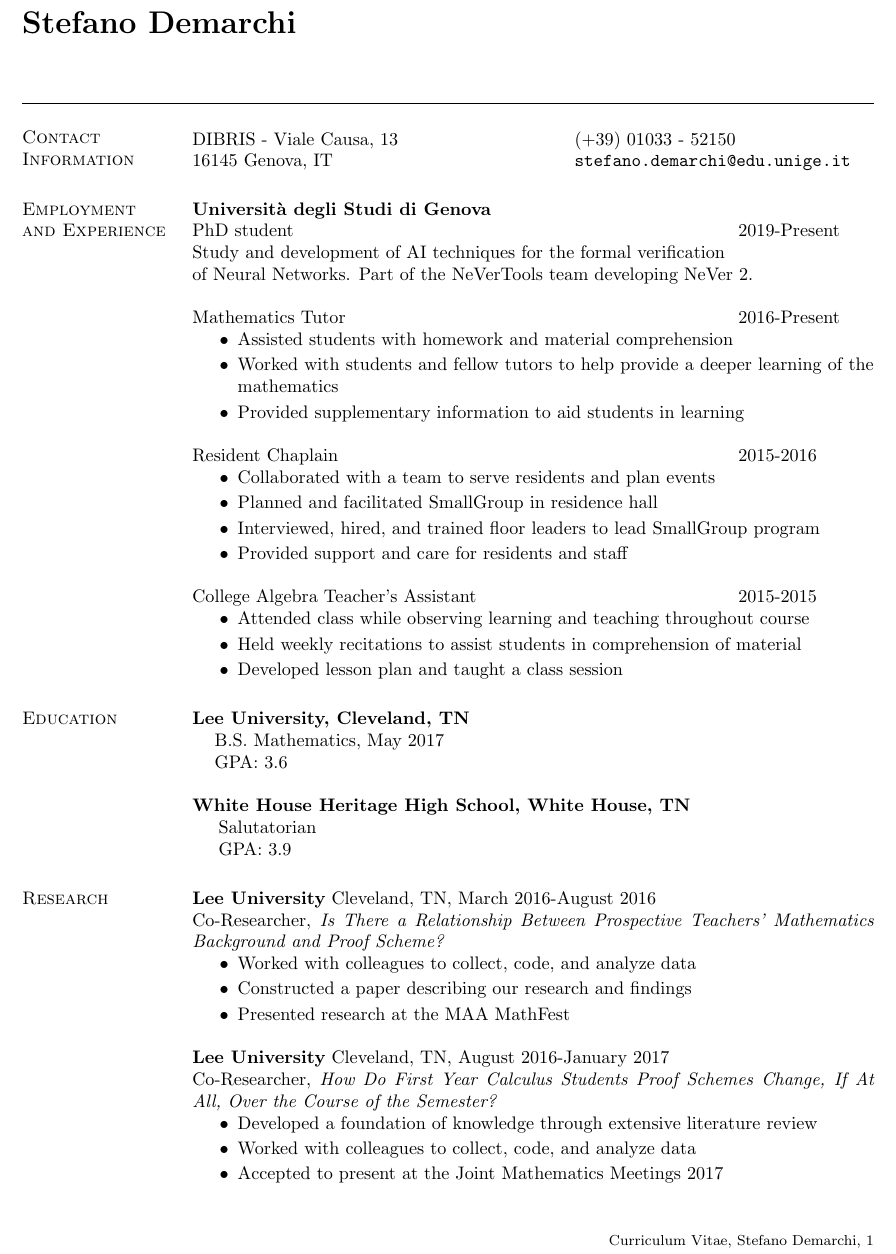
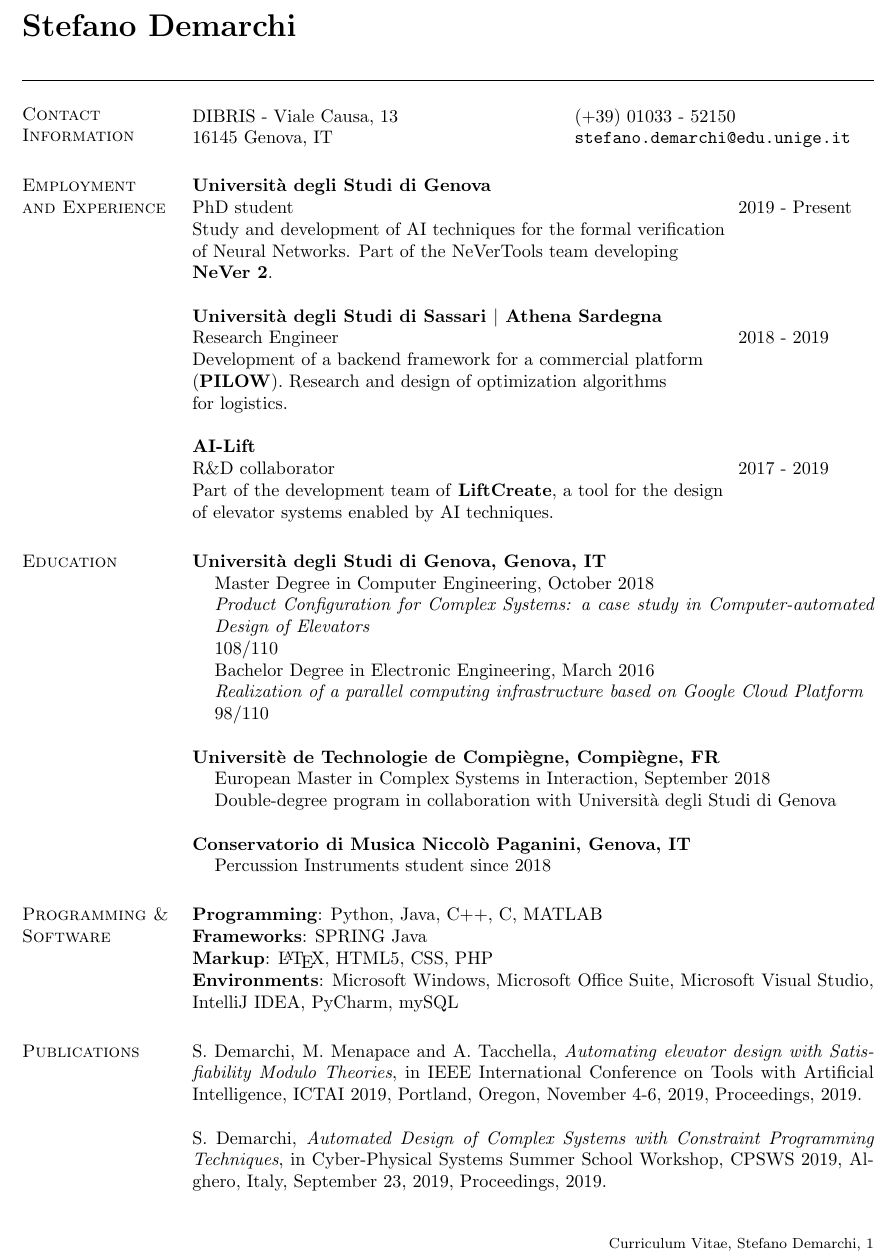
Before and after one commit to sdemarch/CV, a LaTeX CV (main.tex, which reads edexperience.tex, education.tex, plang.tex): part of the page, cut so that both start at the same text. Compiled offline with pdfLaTeX.

Commit message:
Update CV

```diff
--- a/edexperience.tex
+++ b/edexperience.tex
@@ -1,42 +1,23 @@
 \section{\sc Employment \\and Experience}
 {\bf{Universit\`a degli Studi di Genova}}\\
 \begin{tabular}{@{}p{4in}p{2in}}
-PhD student & 2019-Present\\
+	PhD student & 2019 - Present\\
 \end{tabular}
 Study and development of AI techniques for the formal verification\\
-of Neural Networks. Part of the NeVerTools team developing NeVer 2.
+of Neural Networks. Part of the NeVerTools team developing\\
+\textbf{NeVer 2}.
 
+{\bf{Universit\`a degli Studi di Sassari $\vert$ Athena Sardegna}}\\
+\begin{tabular}{@{}p{4in}p{2in}}
+	Research Engineer & 2018 - 2019\\
+\end{tabular}
+Development of a backend framework for a commercial platform\\
+(\textbf{PILOW}). Research and design of optimization algorithms\\
+for logistics.
 
+{\bf{AI-Lift}}\\
 \begin{tabular}{@{}p{4in}p{2in}}
-Mathematics Tutor & 2016-Present\\
+	R\&D collaborator  & 2017 - 2019\\
 \end{tabular}
-\begin{itemize}
-\setlength\itemsep{0em}
-\item Assisted students with homework and material comprehension
-\item Worked with students and fellow tutors to help provide a deeper learning of the mathematics
-\item Provided supplementary information to aid students in learning
-\end{itemize}
-\begin{tabular}{@{}p{4in}p{2in}}
-Resident Chaplain & 2015-2016\\
-\end{tabular}
-\begin{itemize}
-\setlength\itemsep{0em}
-\item Collaborated with a team to serve residents and plan events
-\item Planned and facilitated SmallGroup in residence hall
-\item Interviewed, hired, and trained floor leaders to lead SmallGroup program
-\item Provided support and care for residents and staff
-\end{itemize}
-\begin{tabular}{@{}p{4in}p{2in}}
-College Algebra Teacher's Assistant & 2015-2015\\
-\end{tabular}
-\begin{itemize}
-\setlength\itemsep{0em}
-\item Attended class while observing learning and teaching throughout course
-\item Held weekly recitations to assist students in comprehension of material
-\item Developed lesson plan and taught a class session
-\end{itemize}
-
-
-
-
-\endinput
+Part of the development team of \textbf{LiftCreate}, a tool for the design\\
+of elevator systems enabled by AI techniques.
--- a/education.tex
+++ b/education.tex
@@ -1,12 +1,26 @@
 \section{\sc Education}
-{\bf Lee University, Cleveland, TN}
+{\bf Universit\`a degli Studi di Genova, Genova, IT}
 \begin{list1}
-\item[] B.S. Mathematics, May 2017
-\item[] GPA: 3.6
+\item[] Master Degree in Computer Engineering, October 2018
+\item[] \textit{Product Configuration for Complex Systems: a case study
+	in Computer-automated Design of Elevators}
+\item[] 108/110
 \end{list1}
-{\bf White House Heritage High School, White House, TN}
-\begin{list2}
-\item[] Salutatorian
-\item[] GPA: 3.9
-\end{list2}
-\endinput
+\begin{list1}
+	\item[] Bachelor Degree in Electronic Engineering, March 2016
+	\item[] \textit{Realization of a parallel computing infrastructure
+		based on Google Cloud Platform}
+	\item[] 98/110
+\end{list1}
+
+{\bf Universit\`e de Technologie de Compi\`egne, Compi\`egne, FR}
+\begin{list1}
+	\item[] European Master in Complex Systems in Interaction, September 2018
+	\item[] Double-degree program in collaboration with Universit\`a
+	degli Studi di Genova
+\end{list1}
+
+{\bf Conservatorio di Musica Niccol\`o Paganini, Genova, IT}
+\begin{list1}
+	\item[] Percussion Instruments student since 2018
+\end{list1}
--- a/main.tex
+++ b/main.tex
@@ -36,7 +36,7 @@
 
 \begin{document}
 
-\name{\LARGE Stefano Demarchi \vspace*{.5in}}
+\name{\LARGE Stefano Demarchi \vspace*{.3in}}
 \title{CV}
 \begin{resume}
 
@@ -51,7 +51,8 @@ DIBRIS - Viale Causa, 13 & (+39) 01033 - 52150 \\
 
 \input{edexperience.tex}
 \input{education.tex}
-\input{Research.tex}
+\input{plang.tex}
+\input{pubs.tex}
 
 \end{resume}
 \end{document}
--- a/plang.tex
+++ b/plang.tex
@@ -4,0 +1,6 @@ Familiar: Python, Mathematica
+\section{\sc Programming \& Software}
+\textbf{Programming}: Python, Java, C++, C, MATLAB\\
+\textbf{Frameworks}: SPRING Java\\
+\textbf{Markup}: \LaTeX, HTML5, CSS, PHP\\
+\textbf{Environments}: Microsoft Windows, Microsoft Office Suite, Microsoft Visual
+Studio, IntelliJ IDEA, PyCharm, mySQL
--- a/pubs.tex
+++ b/pubs.tex
@@ -1,5 +1,10 @@
 \section{\sc Publications}
 
-F. Last, \textit{Title}, Publisher, City, ST, 2015.
+S. Demarchi, M. Menapace and A. Tacchella, \textit{Automating elevator design with
+	Satisfiability Modulo Theories}, in IEEE International Conference on Tools with
+Artificial Intelligence, ICTAI 2019, Portland, Oregon, November 4-6, 2019,
+Proceedings, 2019.
 
-\endinput
+S. Demarchi, \textit{Automated Design of Complex Systems with Constraint Programming
+	Techniques}, in Cyber-Physical Systems Summer School Workshop, CPSWS 2019,
+Alghero, Italy, September 23, 2019, Proceedings, 2019.
```
Also changed, not shown: plang.tex (4 more changed lines).
